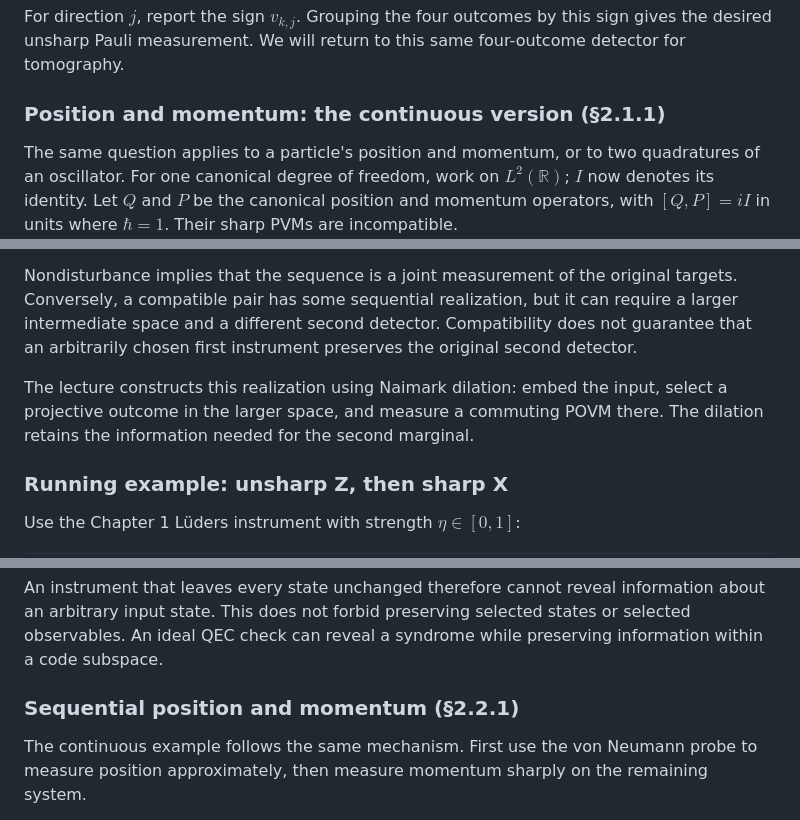
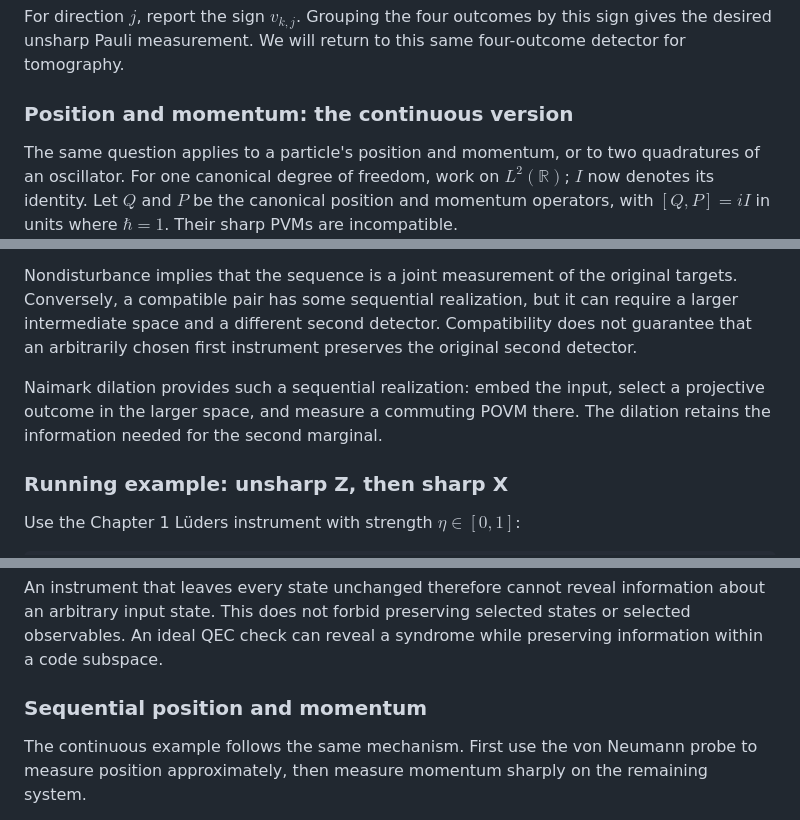
Before and after one commit to Sam-XiaoyueLi/QEC-basics, a Markdown page: qec_knowledge_base/quantum-theory-of-measurement/incompatibility-and-uncertainty.md, 3 parts joined by grey strips. GitHub-like rendering.

```diff
--- a/qec_knowledge_base/quantum-theory-of-measurement/incompatibility-and-uncertainty.md
+++ b/qec_knowledge_base/quantum-theory-of-measurement/incompatibility-and-uncertainty.md
@@ -99,7 +99,7 @@ G_k=\frac14\left(I+\lambda_xv_{k,x}X+
 
 For direction $`j`$, report the sign $`v_{k,j}`$. Grouping the four outcomes by this sign gives the desired unsharp Pauli measurement. We will return to this same four-outcome detector for tomography.
 
-### Position and momentum: the continuous version (§2.1.1)
+### Position and momentum: the continuous version
 
 The same question applies to a particle's position and momentum, or to two quadratures of an oscillator. For one canonical degree of freedom, work on $`L^2(\mathbb R)`$; $`I`$ now denotes its identity. Let $`Q`$ and $`P`$ be the canonical position and momentum operators, with $`[Q,P]=iI`$ in units where $`\hbar=1`$. Their sharp PVMs are incompatible.
 
@@ -161,7 +161,7 @@ This **preserves the later distribution for every input state**. Agreement on a
 
 Nondisturbance implies that the sequence is a joint measurement of the original targets. Conversely, a compatible pair has some sequential realization, but it can require a larger intermediate space and a different second detector. Compatibility does not guarantee that an arbitrarily chosen first instrument preserves the original second detector.
 
-The lecture constructs this realization using Naimark dilation: embed the input, select a projective outcome in the larger space, and measure a commuting POVM there. The dilation retains the information needed for the second marginal.
+Naimark dilation provides such a sequential realization: embed the input, select a projective outcome in the larger space, and measure a commuting POVM there. The dilation retains the information needed for the second marginal.
 
 ### Running example: unsharp Z, then sharp X
 
@@ -237,7 +237,7 @@ For the identity channel, the minimal environment is one-dimensional. Its effect
 
 An instrument that leaves every state unchanged therefore cannot reveal information about an arbitrary input state. This does not forbid preserving selected states or selected observables. An ideal QEC check can reveal a syndrome while preserving information within a code subspace.
 
-### Sequential position and momentum (§2.2.1)
+### Sequential position and momentum
 
 The continuous example follows the same mechanism. First use the von Neumann probe to measure position approximately, then measure momentum sharply on the remaining system.
 
```
Also changed, not shown: other parts of qec_knowledge_base/quantum-theory-of-measurement/incompatibility-and-uncertainty.md (+6 -6 lines), qec_knowledge_base/quantum-theory-of-measurement/basics-of-measurement.md (+3 -3 lines).
